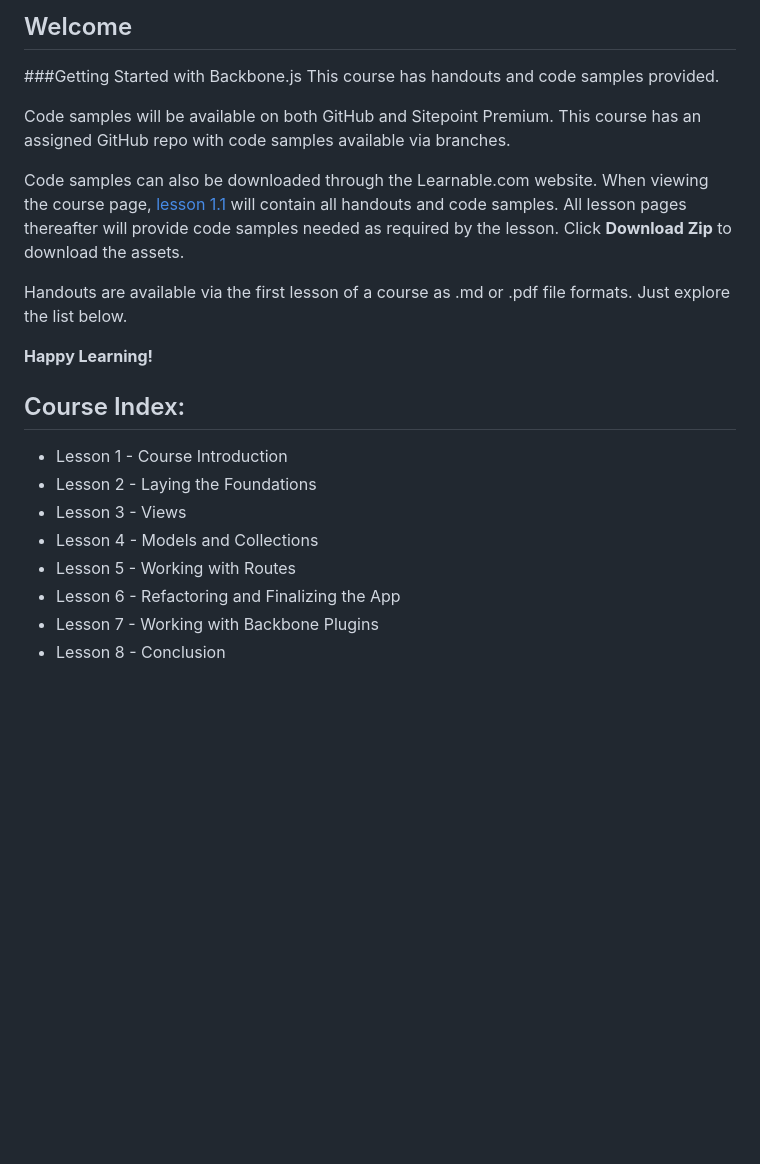
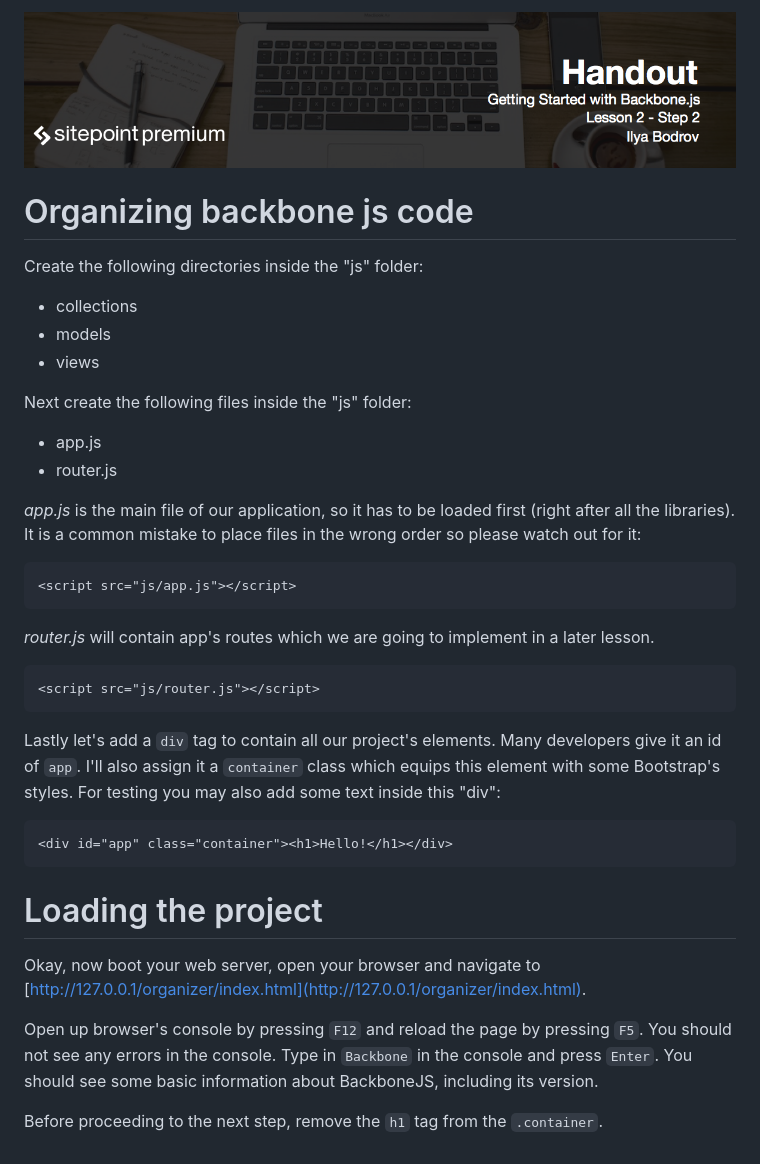
Before and after one commit to learnable-content/getting-started-with-backbone, a Markdown page: README.md, the part around the change. GitHub-like rendering; pictures changed too: headings/2.2.png (added); blank space fills up the shorter version.

Commit message:
Added handouts

````diff
--- a/README.md
+++ b/README.md
@@ -1,22 +1,40 @@
-## Welcome
-###Getting Started with Backbone.js
-This course has handouts and code samples provided.
+![](headings/2.2.png)
 
-Code samples will be available on both GitHub and Sitepoint Premium. This course has an assigned GitHub repo with code samples available via branches.
+# Organizing backbone js code
 
-Code samples can also be downloaded through the Learnable.com website. When viewing the course page, [lesson 1.1](https://github.com/learnable-content/getting-started-with-backbone/tree/lesson1.1) will contain all handouts and code samples. All lesson pages thereafter will provide code samples needed as required by the lesson. Click **Download Zip** to download the assets.
+Create the following directories inside the "js" folder:
 
-Handouts are available via the first lesson of a course as .md or .pdf file formats. Just explore the list below.
+* collections
+* models
+* views
 
-**Happy Learning!**
+Next create the following files inside the "js" folder:
 
-## Course Index:
+* app.js
+* router.js
 
-* Lesson 1 - Course Introduction
-* Lesson 2 - Laying the Foundations
-* Lesson 3 - Views
-* Lesson 4 - Models and Collections
-* Lesson 5 - Working with Routes
-* Lesson 6 - Refactoring and Finalizing the App
-* Lesson 7 - Working with Backbone Plugins
-* Lesson 8 - Conclusion
+*app.js* is the main file of our application, so it has to be loaded first (right after all the libraries). It is a common mistake to place files in the wrong order so please watch out for it:
+
+```html
+<script src="js/app.js"></script>
+```
+
+*router.js* will contain app's routes which we are going to implement in a later lesson.
+
+```html
+<script src="js/router.js"></script>
+```
+
+Lastly let's add a `div` tag to contain all our project's elements. Many developers give it an id of `app`. I'll also assign it a `container` class which equips this element with some Bootstrap's styles. For testing you may also add some text inside this "div":
+
+```html
+<div id="app" class="container"><h1>Hello!</h1></div>
+```
+
+# Loading the project
+
+Okay, now boot your web server, open your browser and navigate to [http://127.0.0.1/organizer/index.html](http://127.0.0.1/organizer/index.html).
+
+Open up browser's console by pressing `F12` and reload the page by pressing `F5`. You should not see any errors in the console. Type in `Backbone` in the console and press `Enter`. You should see some basic information about BackboneJS, including its version.
+
+Before proceeding to the next step, remove the `h1` tag from the `.container`.
````
Also changed, not shown: 1 other file.
